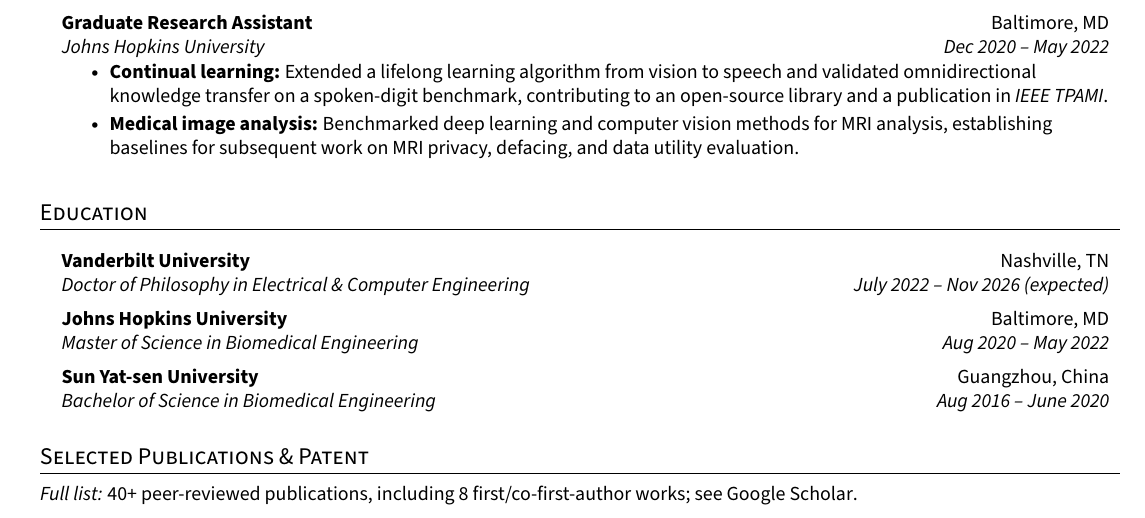
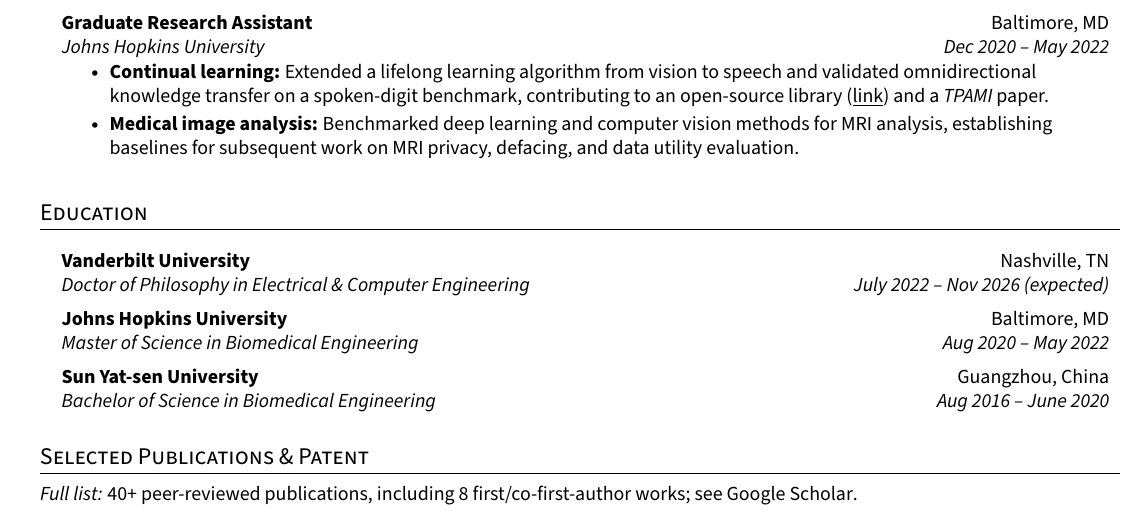
Before and after one commit to chenyugoal/cv_resume_chenyu, a LaTeX CV (cv.tex): part of page 2 of 2, cut so that both start at the same text. Compiled offline with pdfLaTeX.

Commit message:
add link to proglearn

```diff
--- a/cv.tex
+++ b/cv.tex
@@ -149,7 +149,7 @@
 
         \resumeSubheading{Graduate Research Assistant}{Baltimore, MD}{Johns Hopkins University}{Dec 2020 -- May 2022}
         \resumeItemListStart
-            \resumeItem{\textbf{Continual learning:} Extended a lifelong learning algorithm from vision to speech and validated omnidirectional knowledge transfer on a spoken-digit benchmark, contributing to an open-source library and a publication in \textit{IEEE TPAMI}.}
+            \resumeItem{\textbf{Continual learning:} Extended a lifelong learning algorithm from vision to speech and validated omnidirectional knowledge transfer on a spoken-digit benchmark, contributing to an open-source library (\href{https://proglearn.neurodata.io/}{\underline{link}}) and a \textit{TPAMI} paper.}
             \resumeItem{\textbf{Medical image analysis:} Benchmarked deep learning and computer vision methods for MRI analysis, establishing baselines for subsequent work on MRI privacy, defacing, and data utility evaluation.}
         \resumeItemListEnd
     \resumeSubHeadingListEnd
```
